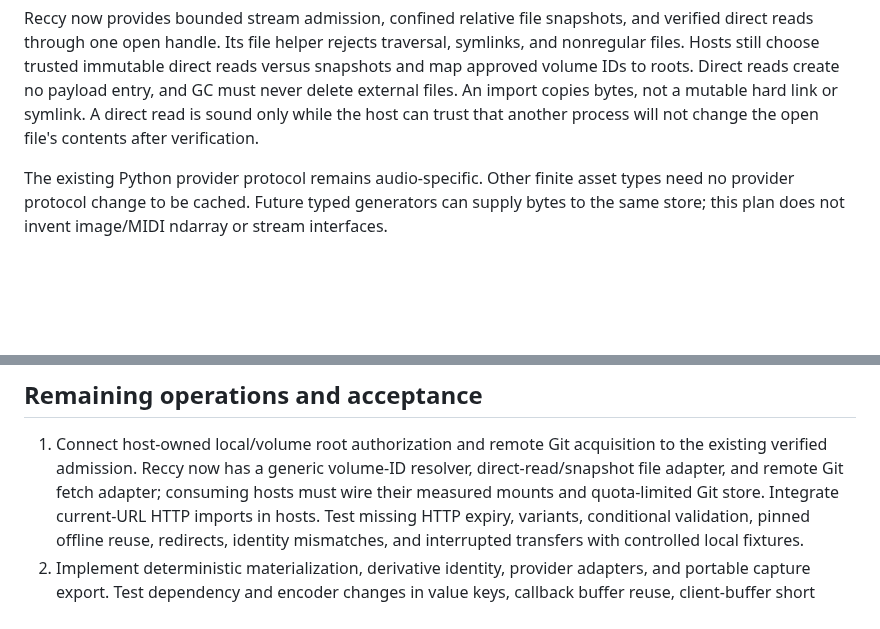
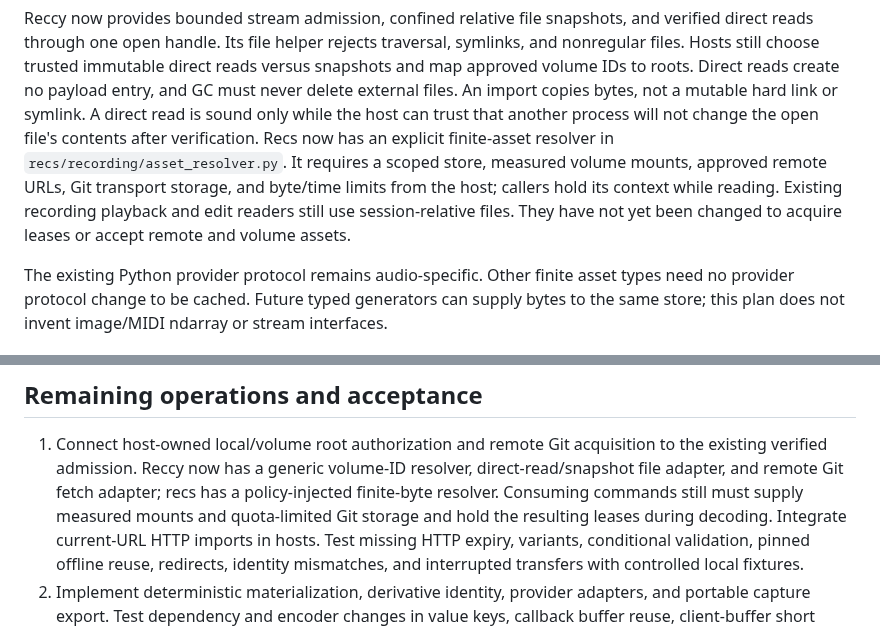
Before and after one commit to rec/ufor, a Markdown page: plan/asset-cache.md, 2 parts joined by grey strips. Rendered like a GitHub page; blank space fills up the shorter version.

Commit message:
Record recs finite asset resolution in plans

```diff
--- a/plan/asset-cache.md
+++ b/plan/asset-cache.md
@@ -49,6 +49,12 @@ reads create no payload entry, and GC must never delete external files. An
 import copies bytes, not a mutable hard link or symlink. A direct read is sound
 only while the host can trust that another process will not change the open
 file's contents after verification.
+Recs now has an explicit finite-asset resolver in
+`recs/recording/asset_resolver.py`. It requires a scoped store, measured volume
+mounts, approved remote URLs, Git transport storage, and byte/time limits from
+the host; callers hold its context while reading. Existing recording playback
+and edit readers still use session-relative files. They have not yet been
+changed to acquire leases or accept remote and volume assets.
 
 The existing Python provider protocol remains audio-specific. Other finite asset
 types need no provider protocol change to be cached. Future typed generators can
@@ -251,7 +257,9 @@ abandoned one or reclaim recovery material safely.
 1. Connect host-owned local/volume root authorization and remote Git acquisition
    to the existing verified admission. Reccy now has a generic volume-ID
    resolver, direct-read/snapshot file adapter, and remote Git fetch adapter;
-   consuming hosts must wire their measured mounts and quota-limited Git store.
+   recs has a policy-injected finite-byte resolver. Consuming commands still
+   must supply measured mounts and quota-limited Git storage and hold the
+   resulting leases during decoding.
    Integrate current-URL HTTP imports in hosts. Test missing
    HTTP expiry, variants, conditional
    validation, pinned offline reuse, redirects, identity mismatches, and
```
Also changed, not shown: plan/url-paths.md (+3 -1 lines).
